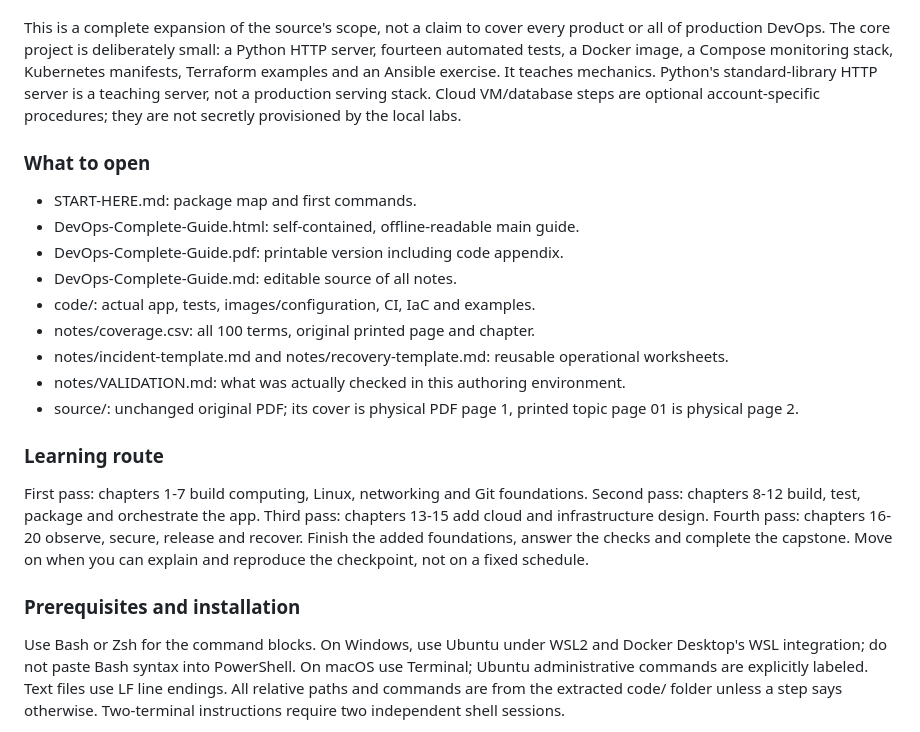
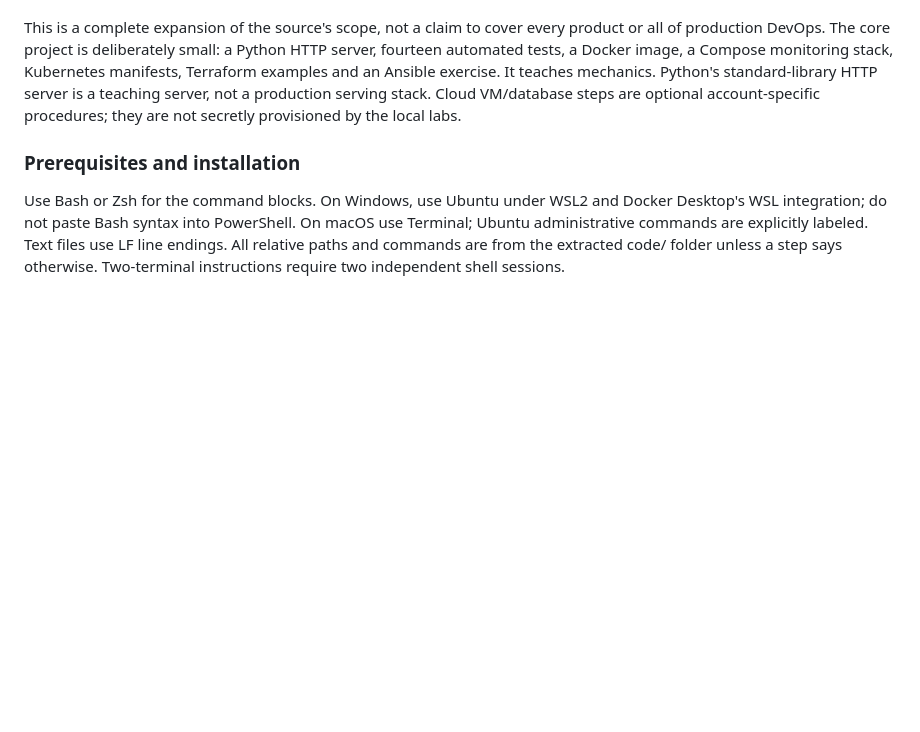
Before and after one commit to VERIQTA-WORLD/NOTES, a Markdown page: 01. The DevOps Glossary 100 Terms Explained Simply.md, the part around the change. GitHub-like rendering; blank space fills up the shorter version.

```diff
--- a/01. The DevOps Glossary 100 Terms Explained Simply.md
+++ b/01. The DevOps Glossary 100 Terms Explained Simply.md
@@ -7,22 +7,6 @@ From 100 terms to a working system
 Read this guide in HTML for search, clickable navigation and code copying; use the PDF for reading/printing and Markdown for editing. The executable files are under code/. Each chapter gives definitions, operational meaning, an example, a pitfall, a follow-along exercise, expected observations and cleanup. Numbered exercises are sequential unless labeled optional. Answers and additional foundations follow chapter 20.
 
 This is a complete expansion of the source's scope, not a claim to cover every product or all of production DevOps. The core project is deliberately small: a Python HTTP server, fourteen automated tests, a Docker image, a Compose monitoring stack, Kubernetes manifests, Terraform examples and an Ansible exercise. It teaches mechanics. Python's standard-library HTTP server is a teaching server, not a production serving stack. Cloud VM/database steps are optional account-specific procedures; they are not secretly provisioned by the local labs.
-
-### What to open
-
-- START-HERE.md: package map and first commands.
-- DevOps-Complete-Guide.html: self-contained, offline-readable main guide.
-- DevOps-Complete-Guide.pdf: printable version including code appendix.
-- DevOps-Complete-Guide.md: editable source of all notes.
-- code/: actual app, tests, images/configuration, CI, IaC and examples.
-- notes/coverage.csv: all 100 terms, original printed page and chapter.
-- notes/incident-template.md and notes/recovery-template.md: reusable operational worksheets.
-- notes/VALIDATION.md: what was actually checked in this authoring environment.
-- source/: unchanged original PDF; its cover is physical PDF page 1, printed topic page 01 is physical page 2.
-
-### Learning route
-
-First pass: chapters 1-7 build computing, Linux, networking and Git foundations. Second pass: chapters 8-12 build, test, package and orchestrate the app. Third pass: chapters 13-15 add cloud and infrastructure design. Fourth pass: chapters 16-20 observe, secure, release and recover. Finish the added foundations, answer the checks and complete the capstone. Move on when you can explain and reproduce the checkpoint, not on a fixed schedule.
 
 ### Prerequisites and installation
 
```
